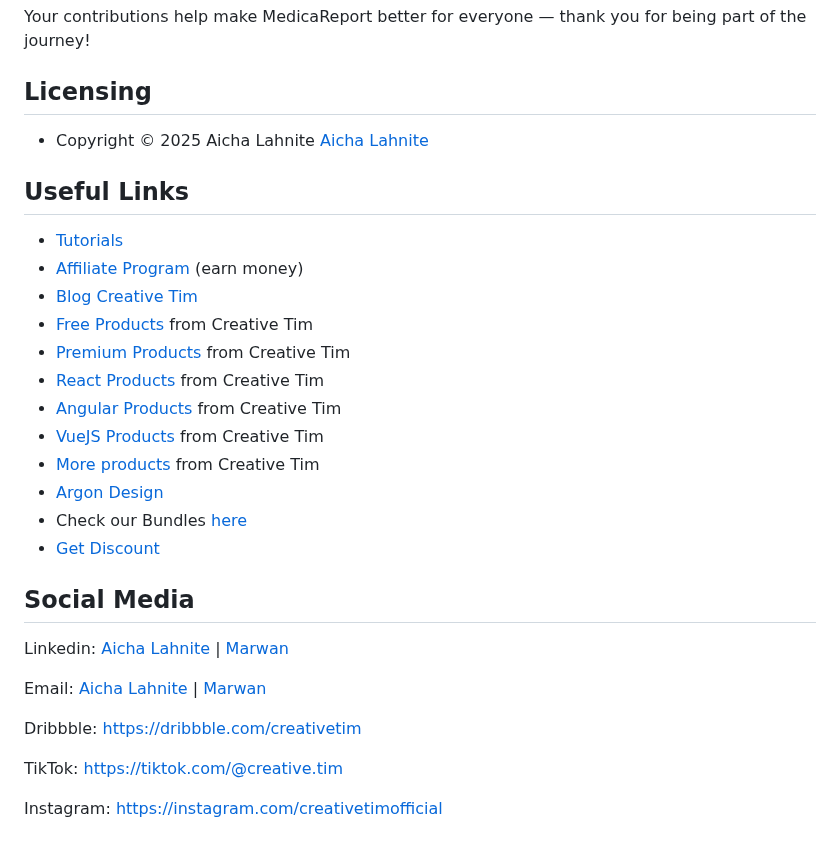
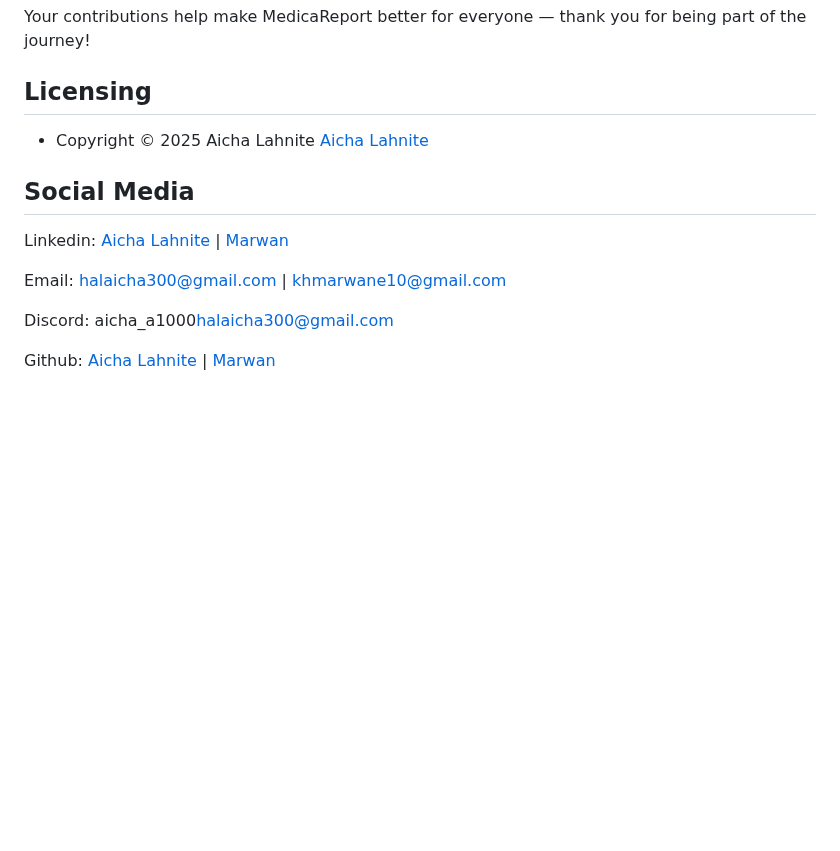
Before and after one commit to ranaitsan123/MedicaReport, a Markdown page: README.md, the part around one of its changes. Drawn GitHub-style; blank space fills up the shorter version.

```diff
--- a/README.md
+++ b/README.md
@@ -243,29 +243,12 @@ Your contributions help make MedicaReport better for everyone — thank you for
 
 - Copyright &copy; 2025 Aicha Lahnite [Aicha Lahnite](https://www.linkedin.com/in/aicha-lahnite/)
 
-## Useful Links
-
-- [Tutorials](https://www.youtube.com/channel/UCVyTG4sCw-rOvB9oHkzZD1w)
-- [Affiliate Program](https://www.creative-tim.com/affiliates/new?ref=mk-github-readme) (earn money)
-- [Blog Creative Tim](http://blog.creative-tim.com/)
-- [Free Products](https://www.creative-tim.com/bootstrap-themes/free?ref=mk-github-readme) from Creative Tim
-- [Premium Products](https://www.creative-tim.com/bootstrap-themes/premium?ref=mk-github-readme) from Creative Tim
-- [React Products](https://www.creative-tim.com/bootstrap-themes/react-themes?ref=mk-github-readme) from Creative Tim
-- [Angular Products](https://www.creative-tim.com/bootstrap-themes/angular-themes?ref=mk-github-readme) from Creative Tim
-- [VueJS Products](https://www.creative-tim.com/bootstrap-themes/vuejs-themes?ref=mk-github-readme) from Creative Tim
-- [More products](https://www.creative-tim.com/bootstrap-themes?ref=mk-github-readme) from Creative Tim
-- [Argon Design](https://www.creative-tim.com/design-system/argon)
-- Check our Bundles [here](https://www.creative-tim.com/bundles?ref=mk-github-readme)
-- [Get Discount](https://www.creative-tim.com/coupon)
-
 ## Social Media
 
 Linkedin: [Aicha Lahnite](https://www.linkedin.com/in/aicha-lahnite/) | [Marwan](https://www.linkedin.com/in/marwane-khadrouf-785636141/)
 
-Email: [Aicha Lahnite](halaicha300@gmail.com) | [Marwan](khmarwane10@gmail.com)
+Email: halaicha300@gmail.com | khmarwane10@gmail.com
 
-Dribbble: <https://dribbble.com/creativetim>
+Discord: aicha_a1000<halaicha300@gmail.com>
 
-TikTok: <https://tiktok.com/@creative.tim>
-
-Instagram: <https://instagram.com/creativetimofficial>
+Github: [Aicha Lahnite](https://github.com/ranaitsan123) | [Marwan](https://github.com/MarwaneMLE)
```
Also changed, not shown: other parts of README.md (+5 -5 lines).
